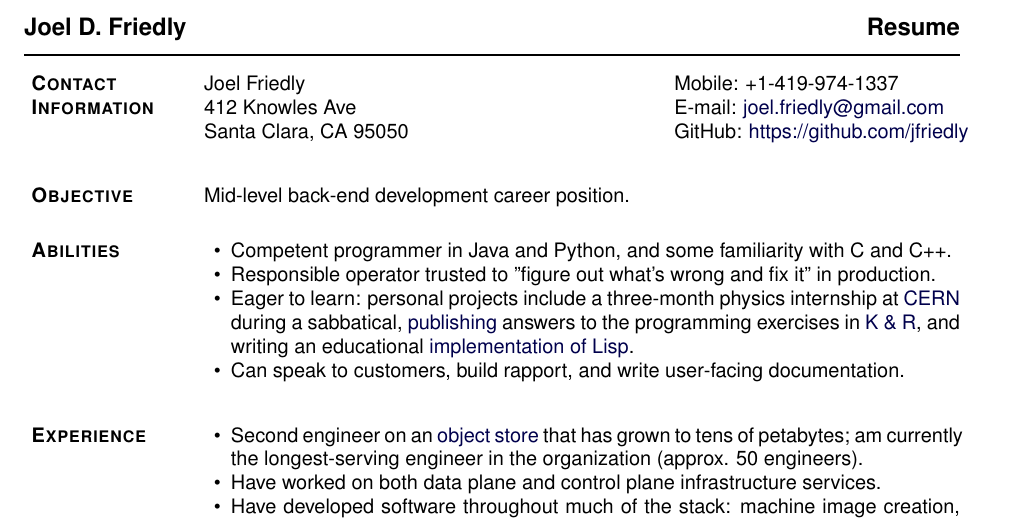
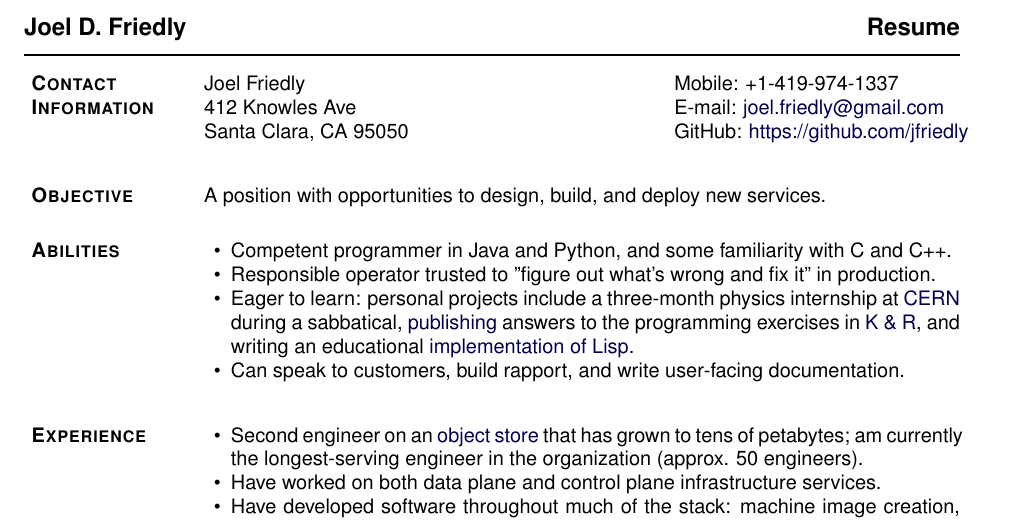
Before and after one commit to jfriedly/resume-cv, a LaTeX CV (resume.tex): part of the page, cut so that both start at the same text. Compiled offline with pdfLaTeX.

Commit message:
Update objective for Netflix referral

```diff
--- a/resume.tex
+++ b/resume.tex
@@ -290,7 +290,7 @@ Santa Clara, CA 95050  & \textit{GitHub:} \href{https://github.com/jfriedly}{htt
 
 \section{\textbf{Objective}}
 
-Mid-level back-end development career position.
+A position with opportunities to design, build, and deploy new services.
 \blankline
 
 \section{\textbf{Abilities}}
```
Also changed, not shown: resume.pdf.
